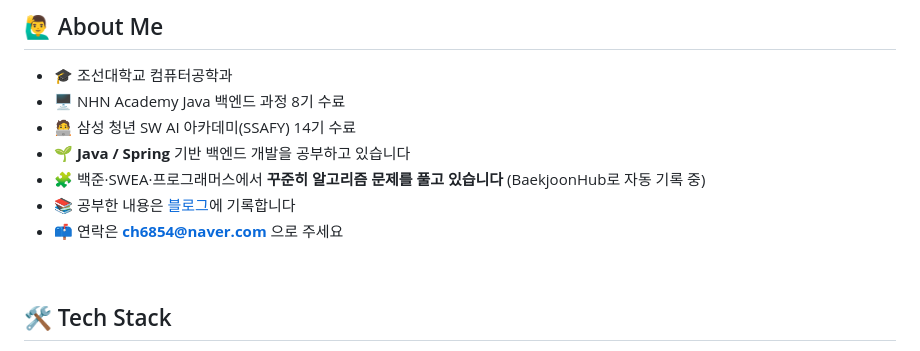
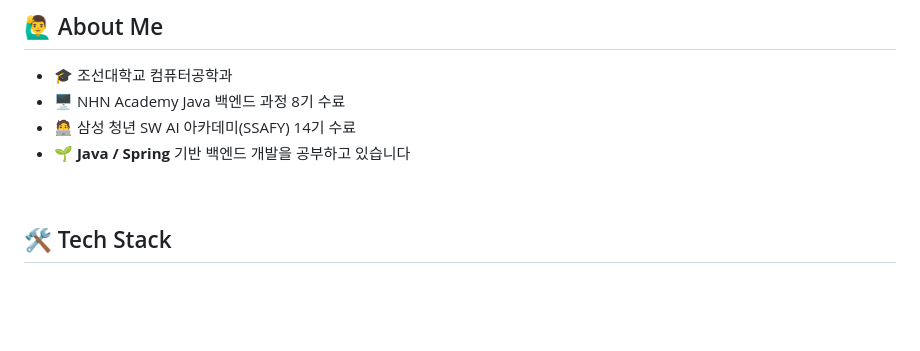
Before and after one commit to sjh1108/sjh1108.github.io, a Markdown page: profile/README.md, the part around the change. Drawn GitHub-style; blank space fills up the shorter version.

Commit message:
About Me에서 알고리즘·블로그·연락처 항목 제거

```diff
--- a/profile/README.md
+++ b/profile/README.md
@@ -22,9 +22,6 @@
 - 🖥️ NHN Academy Java 백엔드 과정 8기 수료
 - 🧑‍💻 삼성 청년 SW AI 아카데미(SSAFY) 14기 수료
 - 🌱 **Java / Spring** 기반 백엔드 개발을 공부하고 있습니다
-- 🧩 백준·SWEA·프로그래머스에서 **꾸준히 알고리즘 문제를 풀고 있습니다** (BaekjoonHub로 자동 기록 중)
-- 📚 공부한 내용은 [블로그](https://javember.tistory.com/)에 기록합니다
-- 📫 연락은 **ch6854@naver.com** 으로 주세요
 
 <br/>
 
```
